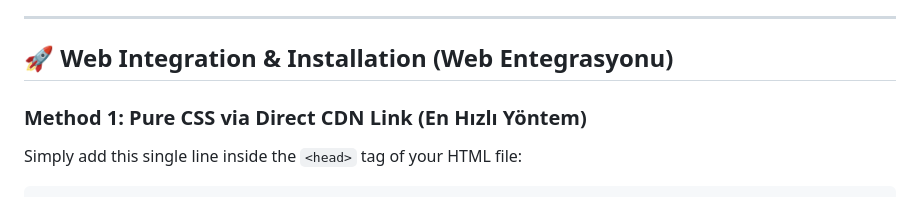
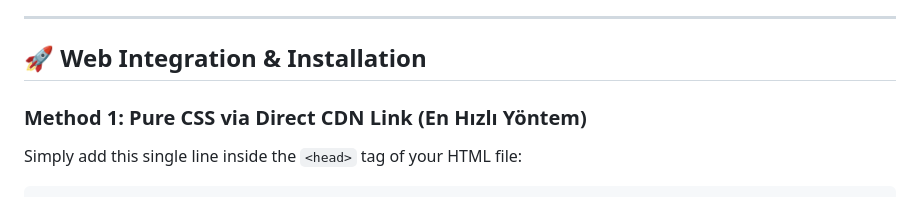
Before and after one commit to yagizyagli/mendeleyev.css, a Markdown page: README.md, the part around one of its changes. Rendered like a GitHub page.

Commit message:
Fix formatting in README.md links and headings

```diff
--- a/README.md
+++ b/README.md
@@ -15,7 +15,7 @@ A comprehensive, cross-platform design system that brings all **118 Elements of
 
 ---
 
-## 🚀 Web Integration & Installation (Web Entegrasyonu)
+## 🚀 Web Integration & Installation
 
 ### Method 1: Pure CSS via Direct CDN Link (En Hızlı Yöntem)
 Simply add this single line inside the `<head>` tag of your HTML file:
```
Also changed, not shown: other parts of README.md (+1 -1 lines).
